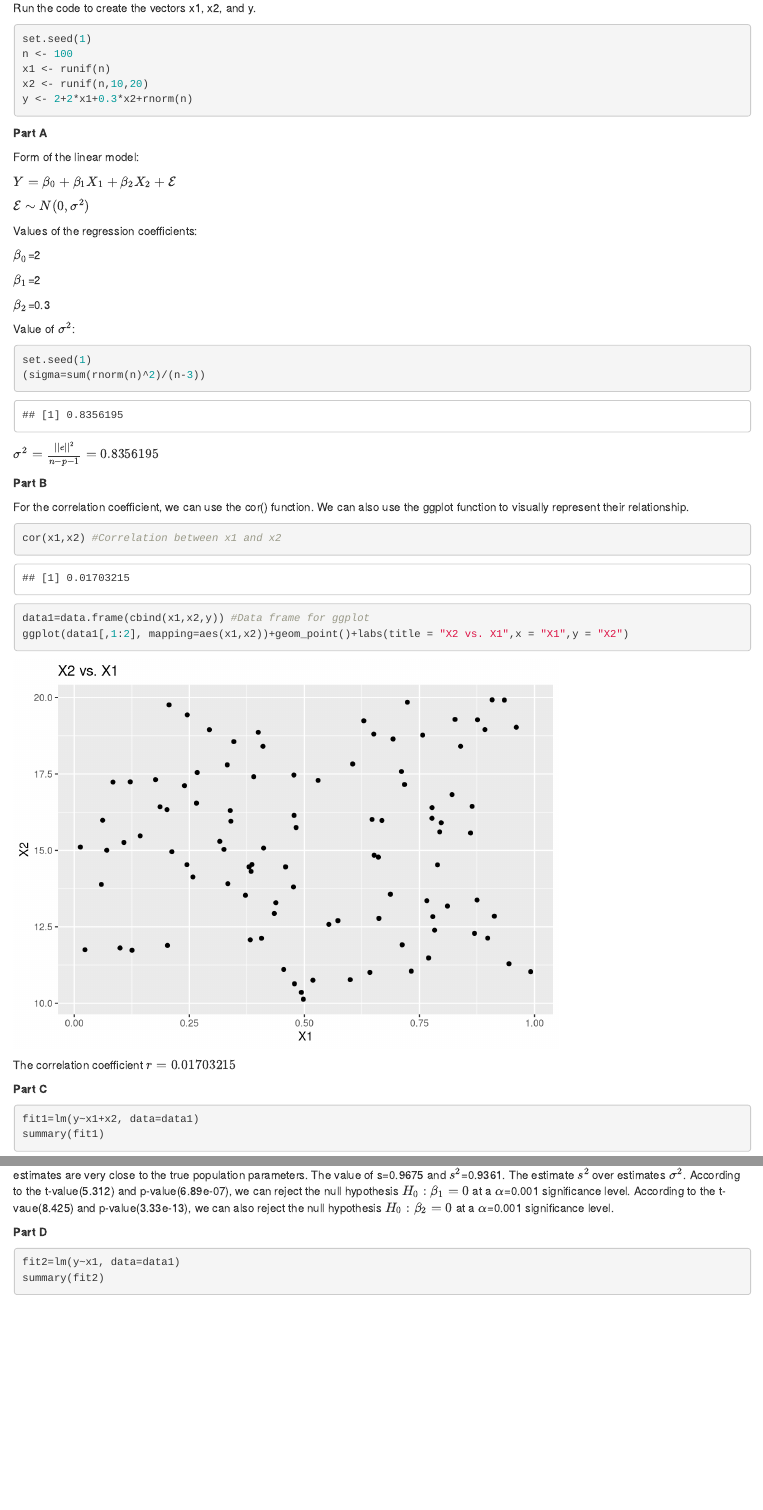
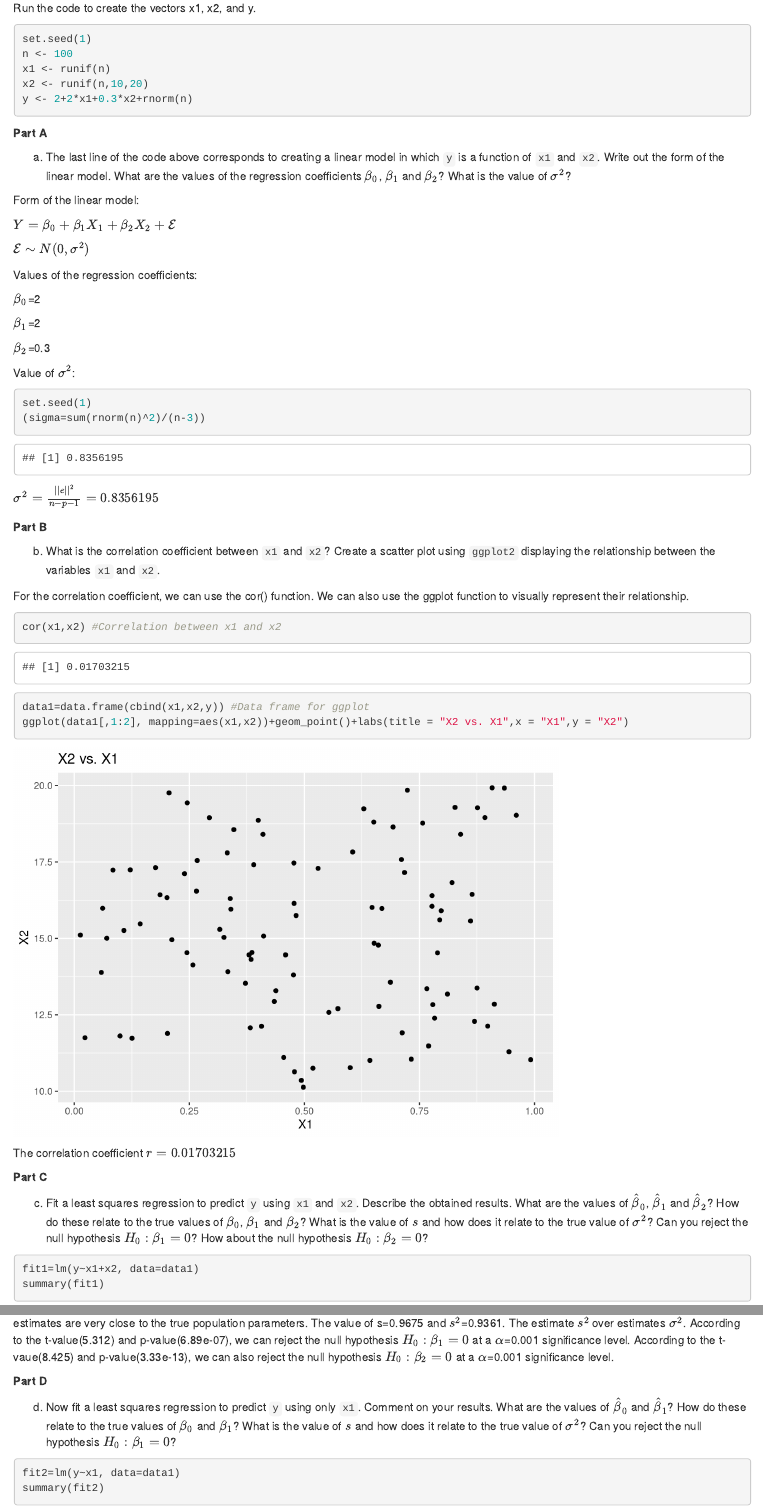
Before and after one commit to Joseph-Gonzalez70/Data-Analysis-Assignments, an R Markdown document (Regression Analysis in R.Rmd): the page in a window 1100 px wide, from 250 px down, and a second part further down, joined at a grey line. Rendered offline with R 4.5, knitr and Pandoc, with nearby package versions.

Commit message:
Update and rename STA 141 A hw 3.Rmd to Regression Analysis in R.Rmd

````diff
--- a/STA 141 A hw 3.Rmd
+++ b/Regression Analysis in R.Rmd
@@ -28,6 +28,8 @@ y <- 2+2*x1+0.3*x2+rnorm(n)
 
 **Part A**
 
+a. The last line of the code above corresponds to creating a linear model in which `y` is a function of `x1` and `x2`. Write out the form of the linear model. What are the values of the regression coefficients $\beta_0$, $\beta_1$ and $\beta_2$? What is the value of $\sigma^2$?
+
 Form of the linear model:
 
 $Y=\beta_0+\beta_1X_1+\beta_2X_2+\mathcal{E}$
@@ -49,12 +51,14 @@ set.seed(1)
 (sigma=sum(rnorm(n)^2)/(n-3))
 ```
 
-
 $\sigma^2= \frac{||e||^2}{n-p-1} =0.8356195$
 
 **Part B**
 
+b. What is the correlation coefficient between `x1` and `x2`? Create a scatter plot using `ggplot2` displaying the relationship between the variables `x1` and `x2`.
+
 For the correlation coefficient, we can use the cor() function. We can also use the ggplot function to visually represent their relationship.
+
 ```{r, include=TRUE}
 cor(x1,x2) #Correlation between x1 and x2
 data1=data.frame(cbind(x1,x2,y)) #Data frame for ggplot
@@ -65,6 +69,8 @@ The correlation coefficient $r=0.01703215$
 
 
 **Part C**
+
+c. Fit a least squares regression to predict `y` using `x1` and `x2`. Describe the obtained results. What are the values of $\hat\beta_0$, $\hat\beta_1$ and $\hat\beta_2$? How do these relate to the true values of $\beta_0$, $\beta_1$ and $\beta_2$? What is the value of $s$ and how does it relate to the true value of $\sigma^2$? Can you reject the null hypothesis $H_0:\beta_1=0$? How about the null hypothesis $H_0:\beta_2=0$?
 
 ```{r, include=TRUE}
 fit1=lm(y~x1+x2, data=data1)
@@ -83,6 +89,8 @@ The explanatory variables seem to have a positive relationship with the response
 
 **Part D**
 
+d. Now fit a least squares regression to predict `y` using only `x1`. Comment on your results. What are the values of $\hat\beta_0$ and $\hat\beta_1$? How do these relate to the true values of $\beta_0$ and $\beta_1$? What is the value of $s$ and how does it relate to the true value of $\sigma^2$? Can you reject the null hypothesis $H_0:\beta_1=0$?
+
 ```{r, include=TRUE}
 fit2=lm(y~x1, data=data1)
 summary(fit2)
````
Also changed, not shown: Regression Analysis in R.Rmd (11 more changed lines).
